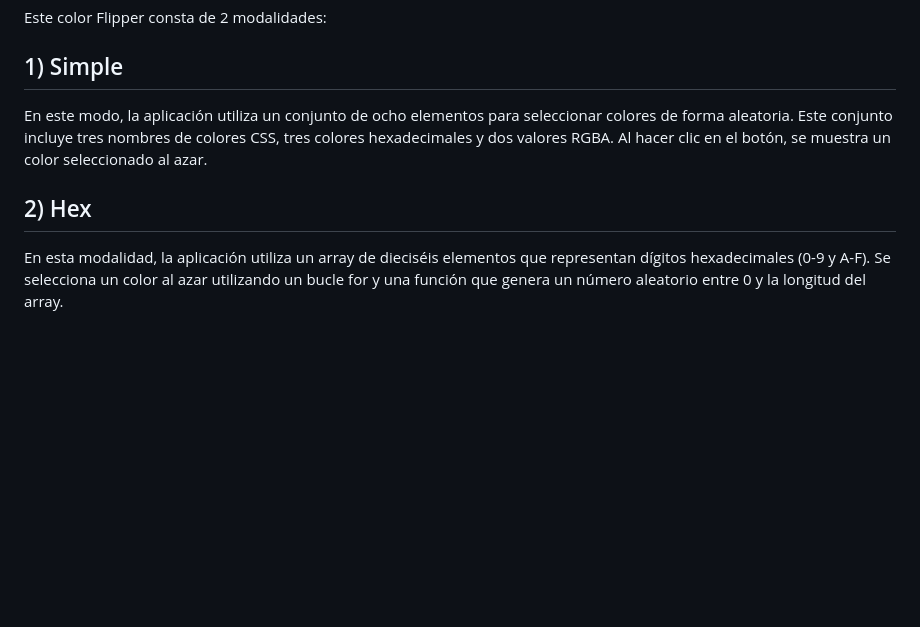
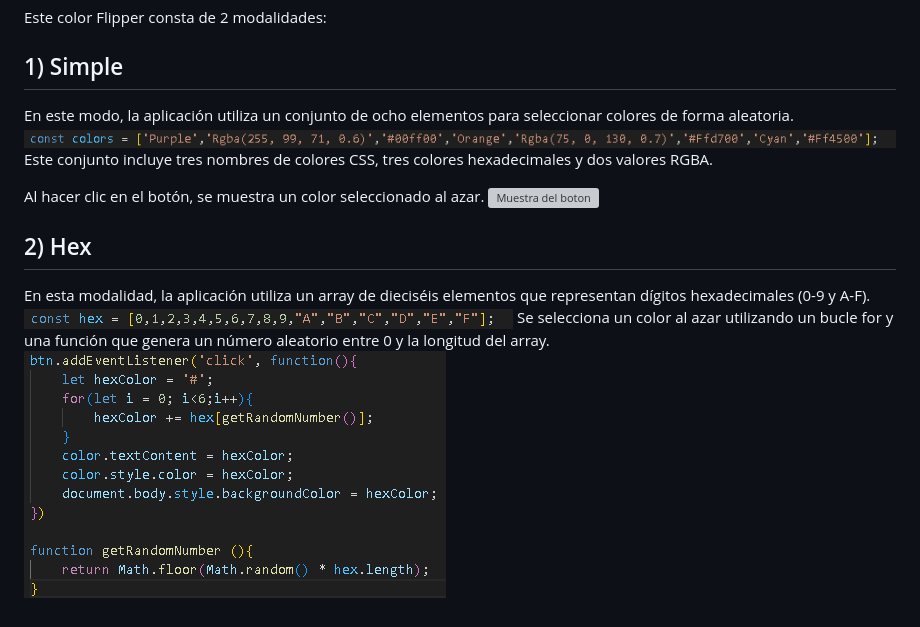
Before and after one commit to RafaGGT/ColorFlipper, a Markdown page: README.md, the part around the change. GitHub-like rendering; pictures changed too: images/ReadMe1.png (added), images/ReadMe2.png (added), images/ReadMe3.png (added); blank space fills up the shorter version; grey boxes are pictures that could not be loaded.

```diff
--- a/README.md
+++ b/README.md
@@ -3,6 +3,17 @@
 Este color Flipper consta de 2 modalidades:
 
 ## 1) Simple
-En este modo, la aplicación utiliza un conjunto de ocho elementos para seleccionar colores de forma aleatoria. Este conjunto incluye tres nombres de colores CSS, tres colores hexadecimales y dos valores RGBA. Al hacer clic en el botón, se muestra un color seleccionado al azar.
+
+En este modo, la aplicación utiliza un conjunto de ocho elementos para seleccionar colores de forma aleatoria.
+![Los 8 colores](images/ReadMe1.png)
+Este conjunto incluye tres nombres de colores CSS, tres colores hexadecimales y dos valores RGBA.
+
+Al hacer clic en el botón, se muestra un color seleccionado al azar.
+![Muestra del boton](images/Vid1.mp4)
+
 ## 2) Hex
-En esta modalidad, la aplicación utiliza un array de dieciséis elementos que representan dígitos hexadecimales (0-9 y A-F). Se selecciona un color al azar utilizando un bucle for y una función que genera un número aleatorio entre 0 y la longitud del array.
+
+En esta modalidad, la aplicación utiliza un array de dieciséis elementos que representan dígitos hexadecimales (0-9 y A-F).
+![Elementos del array](images/ReadMe2.png)
+Se selecciona un color al azar utilizando un bucle for y una función que genera un número aleatorio entre 0 y la longitud del array.
+![formula](images/ReadMe3.png)
```
Also changed, not shown: 3 other files.
